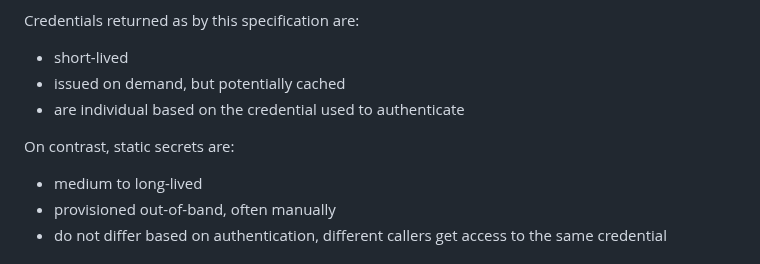
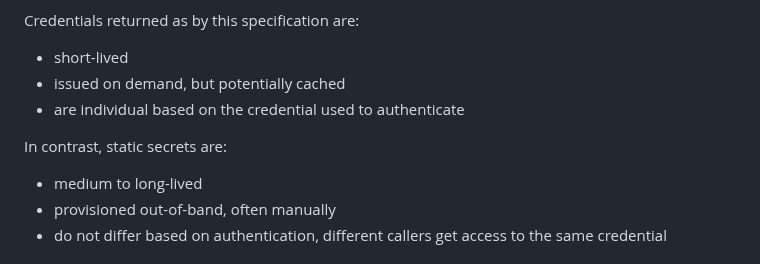
Before and after one commit to arndt-s/wimse-credential-exchange, a Markdown page: draft-schwenkschuster-wimse-credential-exchange.md, the part around the change. Rendered like a GitHub page.

Commit message:
Update draft-schwenkschuster-wimse-credential-exchange.md
Co-authored-by: Copilot <175728472+Copilot@users.noreply.github.com>

```diff
--- a/draft-schwenkschuster-wimse-credential-exchange.md
+++ b/draft-schwenkschuster-wimse-credential-exchange.md
@@ -80,7 +80,7 @@ Credentials returned as by this specification are:
 - issued on demand, but potentially cached
 - are individual based on the credential used to authenticate
 
-On contrast, static secrets are:
+In contrast, static secrets are:
 
 - medium to long-lived
 - provisioned out-of-band, often manually
```
